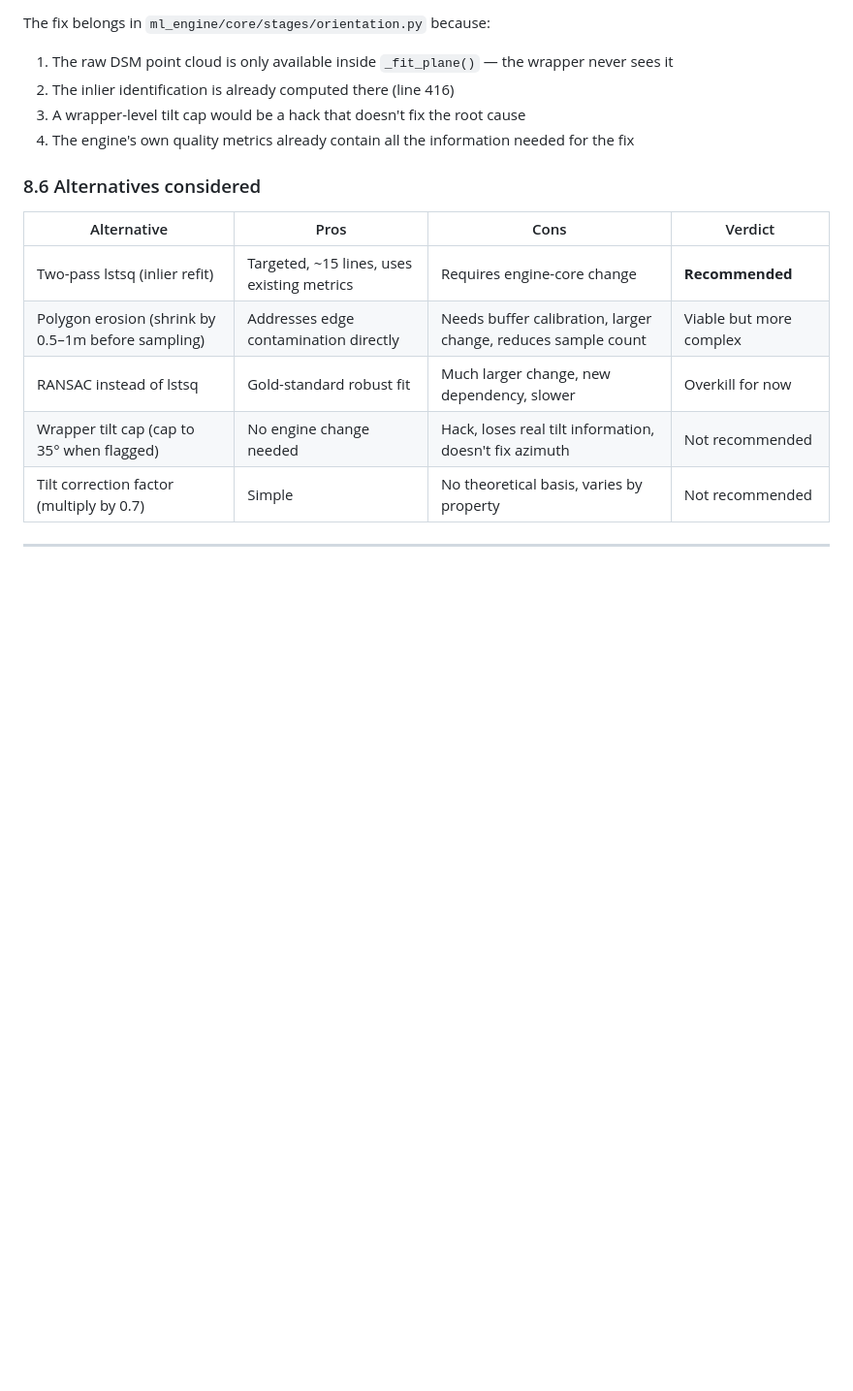
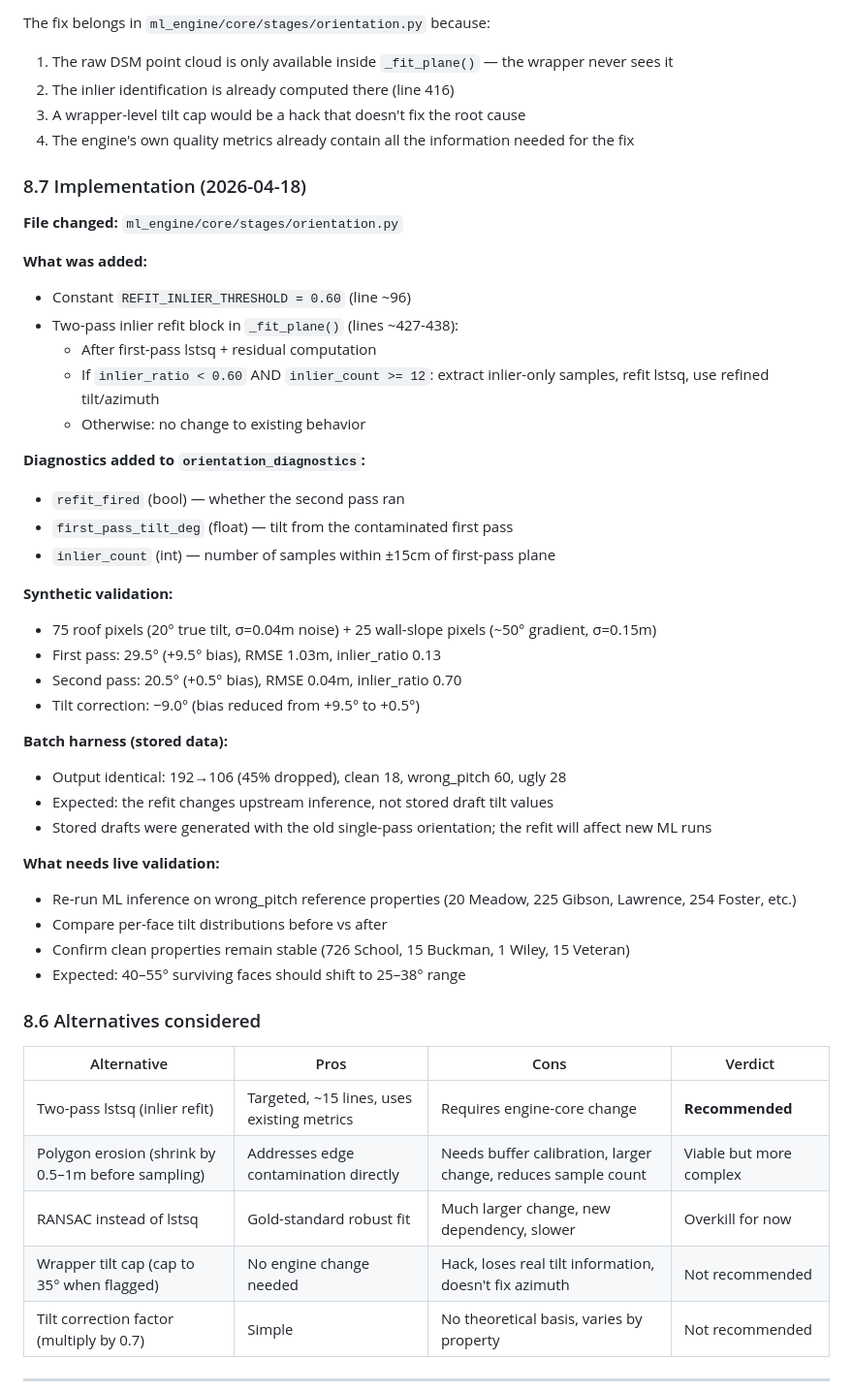
Before and after one commit to adam12798/roof-viewer, a Markdown page: ML_AUTO_BUILD_TRIAGE_STATUS.md, the part around the change. Shown at 97% size. GitHub-like rendering; blank space fills up the shorter version.

Commit message:
docs: record two-pass inlier refit implementation and update priorities
Triage §8.7: implementation details, synthetic validation results,
batch harness confirmation, live validation checklist. Handoff: refit
marked done, Priority #1 now live-validate on reference properties.

Co-Authored-By: Claude Opus 4.6 <noreply@anthropic.com>

```diff
--- a/ML_AUTO_BUILD_TRIAGE_STATUS.md
+++ b/ML_AUTO_BUILD_TRIAGE_STATUS.md
@@ -339,6 +339,39 @@ The fix belongs in `ml_engine/core/stages/orientation.py` because:
 3. A wrapper-level tilt cap would be a hack that doesn't fix the root cause
 4. The engine's own quality metrics already contain all the information needed for the fix
 
+### 8.7 Implementation (2026-04-18)
+
+**File changed:** `ml_engine/core/stages/orientation.py`
+
+**What was added:**
+- Constant `REFIT_INLIER_THRESHOLD = 0.60` (line ~96)
+- Two-pass inlier refit block in `_fit_plane()` (lines ~427-438):
+  - After first-pass lstsq + residual computation
+  - If `inlier_ratio < 0.60` AND `inlier_count >= 12`: extract inlier-only samples, refit lstsq, use refined tilt/azimuth
+  - Otherwise: no change to existing behavior
+
+**Diagnostics added to `orientation_diagnostics`:**
+- `refit_fired` (bool) — whether the second pass ran
+- `first_pass_tilt_deg` (float) — tilt from the contaminated first pass
+- `inlier_count` (int) — number of samples within ±15cm of first-pass plane
+
+**Synthetic validation:**
+- 75 roof pixels (20° true tilt, σ=0.04m noise) + 25 wall-slope pixels (~50° gradient, σ=0.15m)
+- First pass: 29.5° (+9.5° bias), RMSE 1.03m, inlier_ratio 0.13
+- Second pass: 20.5° (+0.5° bias), RMSE 0.04m, inlier_ratio 0.70
+- Tilt correction: −9.0° (bias reduced from +9.5° to +0.5°)
+
+**Batch harness (stored data):**
+- Output identical: 192→106 (45% dropped), clean 18, wrong_pitch 60, ugly 28
+- Expected: the refit changes upstream inference, not stored draft tilt values
+- Stored drafts were generated with the old single-pass orientation; the refit will affect new ML runs
+
+**What needs live validation:**
+- Re-run ML inference on wrong_pitch reference properties (20 Meadow, 225 Gibson, Lawrence, 254 Foster, etc.)
+- Compare per-face tilt distributions before vs after
+- Confirm clean properties remain stable (726 School, 15 Buckman, 1 Wiley, 15 Veteran)
+- Expected: 40–55° surviving faces should shift to 25–38° range
+
 ### 8.6 Alternatives considered
 
 | Alternative | Pros | Cons | Verdict |
```
Also changed, not shown: PROJECT_HANDOFF.md (+3 -1 lines).
